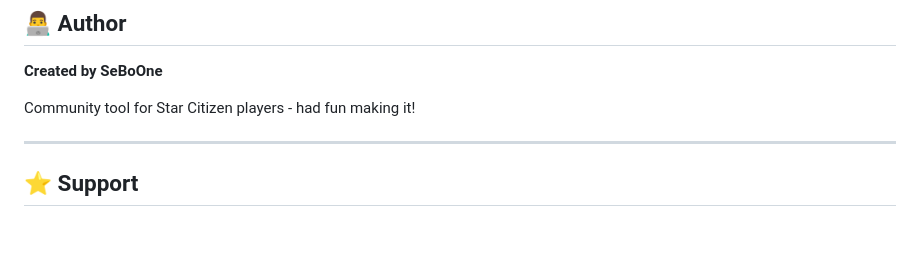
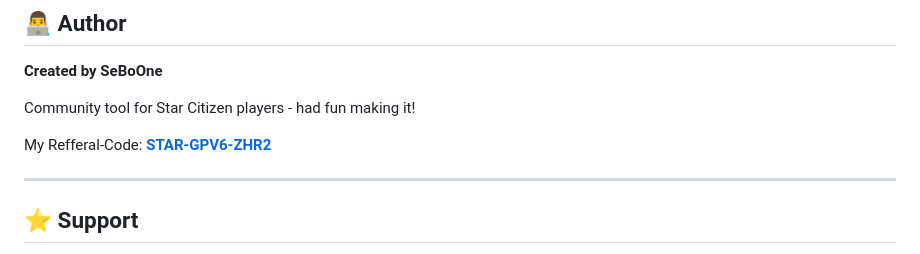
Before and after one commit to SeBoOne/Verse-Combat-Log, a Markdown page: README.md, the part around the change. GitHub-like rendering; blank space fills up the shorter version.

Commit message:
Add referral code to README
Added referral code for Star Citizen.

```diff
--- a/README.md
+++ b/README.md
@@ -231,6 +231,8 @@ All content in this tool not authored by its host or users are property of their
 
 Community tool for Star Citizen players - had fun making it!
 
+My Refferal-Code: [**STAR-GPV6-ZHR2**](https://www.robertsspaceindustries.com/enlist?referral=STAR-GPV6-ZHR2)
+
 ---
 
 ## ⭐ Support
```
